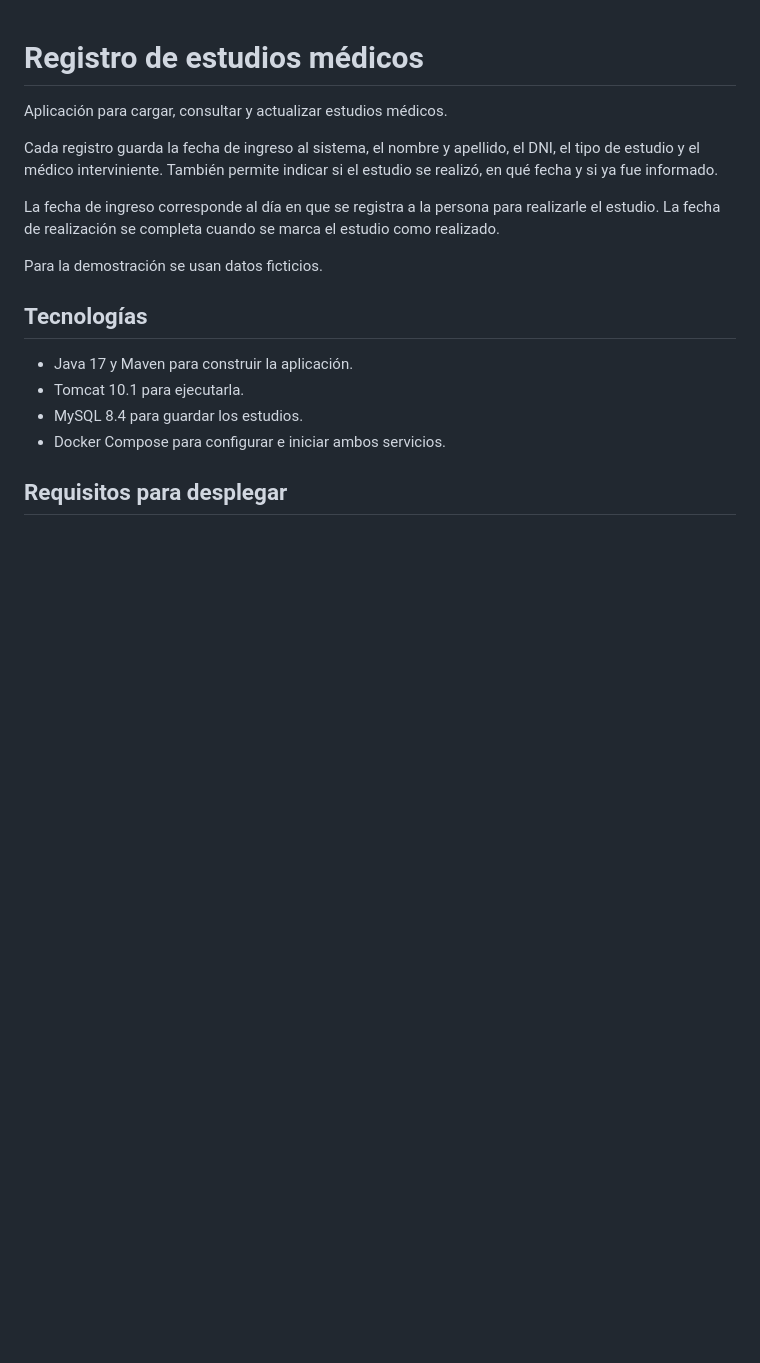
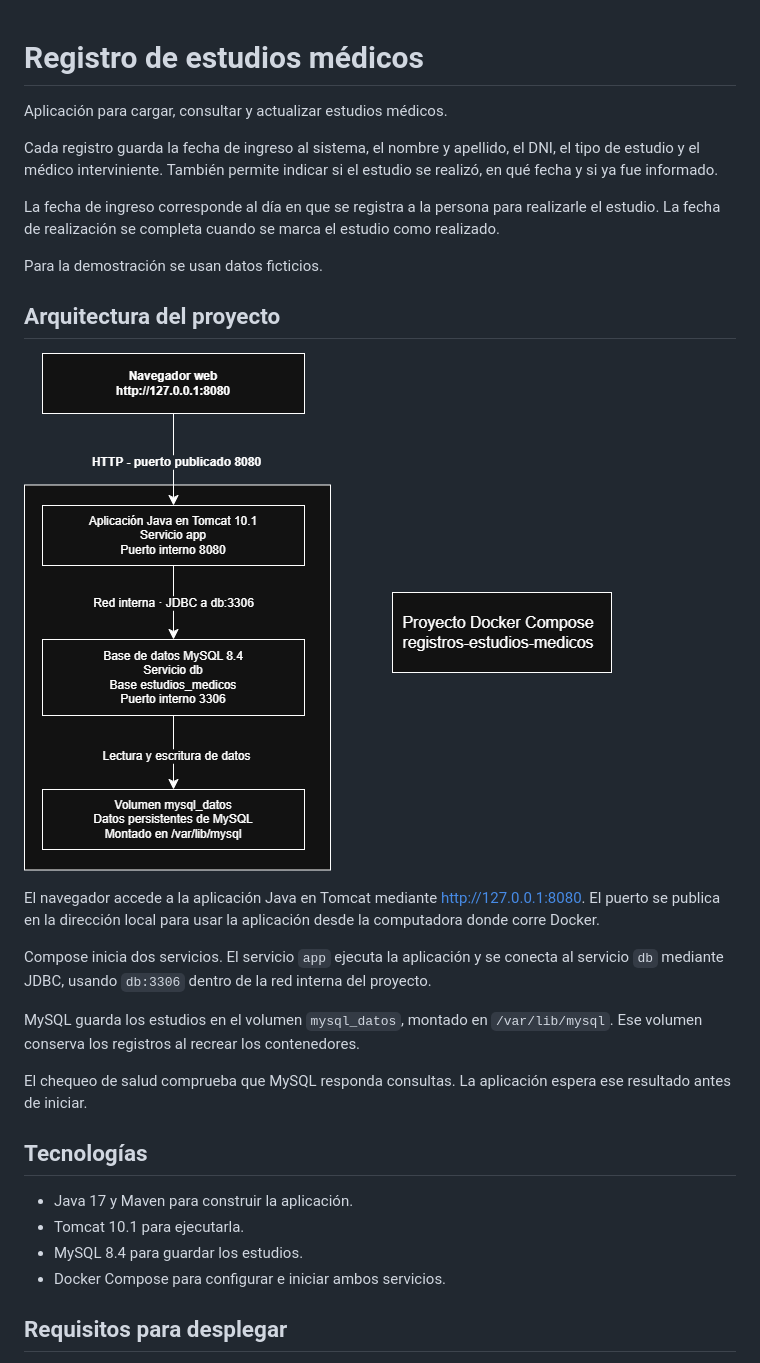
Before and after one commit to yamilaquai/registros-estudios-medicos, a Markdown page: README.md, the part around the change. GitHub-like rendering; pictures changed too: diagrama-arquitectura.drawio.png (added); blank space fills up the shorter version.

Commit message:
Documenta arquitectura e incorpora diagrama del proyecto

```diff
--- a/README.md
+++ b/README.md
@@ -11,6 +11,24 @@ para realizarle el estudio. La fecha de realización se completa cuando
 se marca el estudio como realizado.
 
 Para la demostración se usan datos ficticios.
+## Arquitectura del proyecto
+
+![Diagrama de arquitectura](diagrama-arquitectura.drawio.png)
+
+El navegador accede a la aplicación Java en Tomcat mediante
+http://127.0.0.1:8080. El puerto se publica en la dirección local
+para usar la aplicación desde la computadora donde corre Docker.
+
+Compose inicia dos servicios. El servicio `app` ejecuta la aplicación
+y se conecta al servicio `db` mediante JDBC, usando `db:3306`
+dentro de la red interna del proyecto.
+
+MySQL guarda los estudios en el volumen `mysql_datos`, montado
+en `/var/lib/mysql`. Ese volumen conserva los registros al recrear
+los contenedores.
+
+El chequeo de salud comprueba que MySQL responda consultas.
+La aplicación espera ese resultado antes de iniciar.
 
 ## Tecnologías
 
```
Also changed, not shown: 1 other file.
